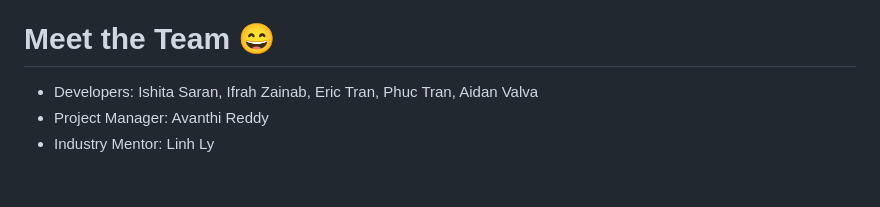
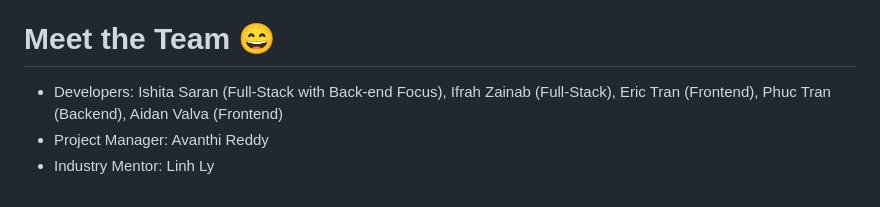
Before and after one commit to acm-projects/ImpactHive, a Markdown page: README.md, the part around the change. Drawn GitHub-style.

```diff
--- a/README.md
+++ b/README.md
@@ -123,6 +123,6 @@ ImpactHive revolutionizes impact investing by allowing you to set meaningful goa
   - [MongoDB Crash Course](https://www.youtube.com/watch?v=ofme2o29ngU)
 
  # Meet the Team 😄
-  * Developers: Ishita Saran, Ifrah Zainab, Eric Tran, Phuc Tran, Aidan Valva
+  * Developers: Ishita Saran (Full-Stack with Back-end Focus), Ifrah Zainab (Full-Stack), Eric Tran (Frontend), Phuc Tran (Backend), Aidan Valva (Frontend)
   * Project Manager: Avanthi Reddy
   * Industry Mentor: Linh Ly
```
